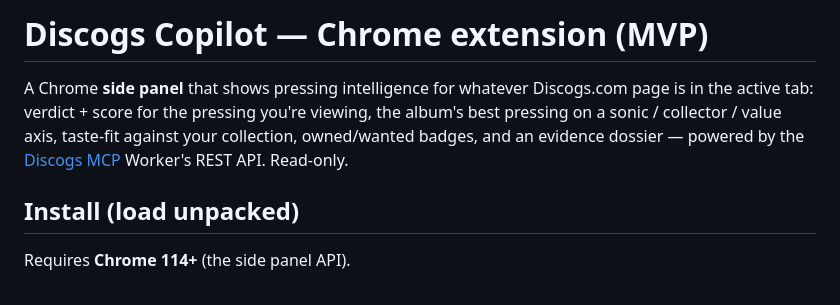
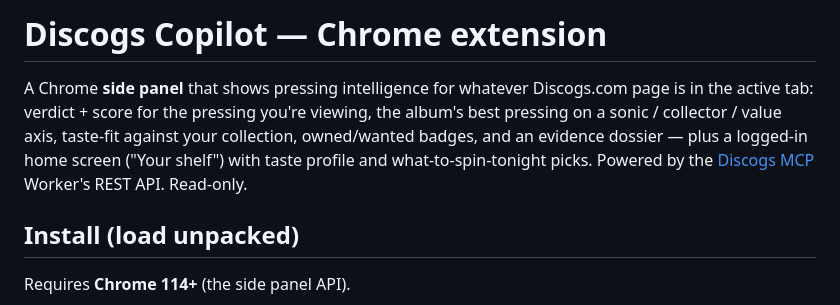
Before and after one commit to WOIII-me/Discogs-MCP, a Markdown page: extension/README.md, the part around the change. GitHub-like rendering.

```diff
--- a/extension/README.md
+++ b/extension/README.md
@@ -1,10 +1,11 @@
-# Discogs Copilot — Chrome extension (MVP)
+# Discogs Copilot — Chrome extension
 
 A Chrome **side panel** that shows pressing intelligence for whatever Discogs.com
 page is in the active tab: verdict + score for the pressing you're viewing, the
 album's best pressing on a sonic / collector / value axis, taste-fit against your
-collection, owned/wanted badges, and an evidence dossier — powered by the
-[Discogs MCP](../README.md) Worker's REST API. Read-only.
+collection, owned/wanted badges, and an evidence dossier — plus a logged-in home
+screen ("Your shelf") with taste profile and what-to-spin-tonight picks. Powered
+by the [Discogs MCP](../README.md) Worker's REST API. Read-only.
 
 ## Install (load unpacked)
 
```
Also changed, not shown: README.md (+6 -3 lines).
